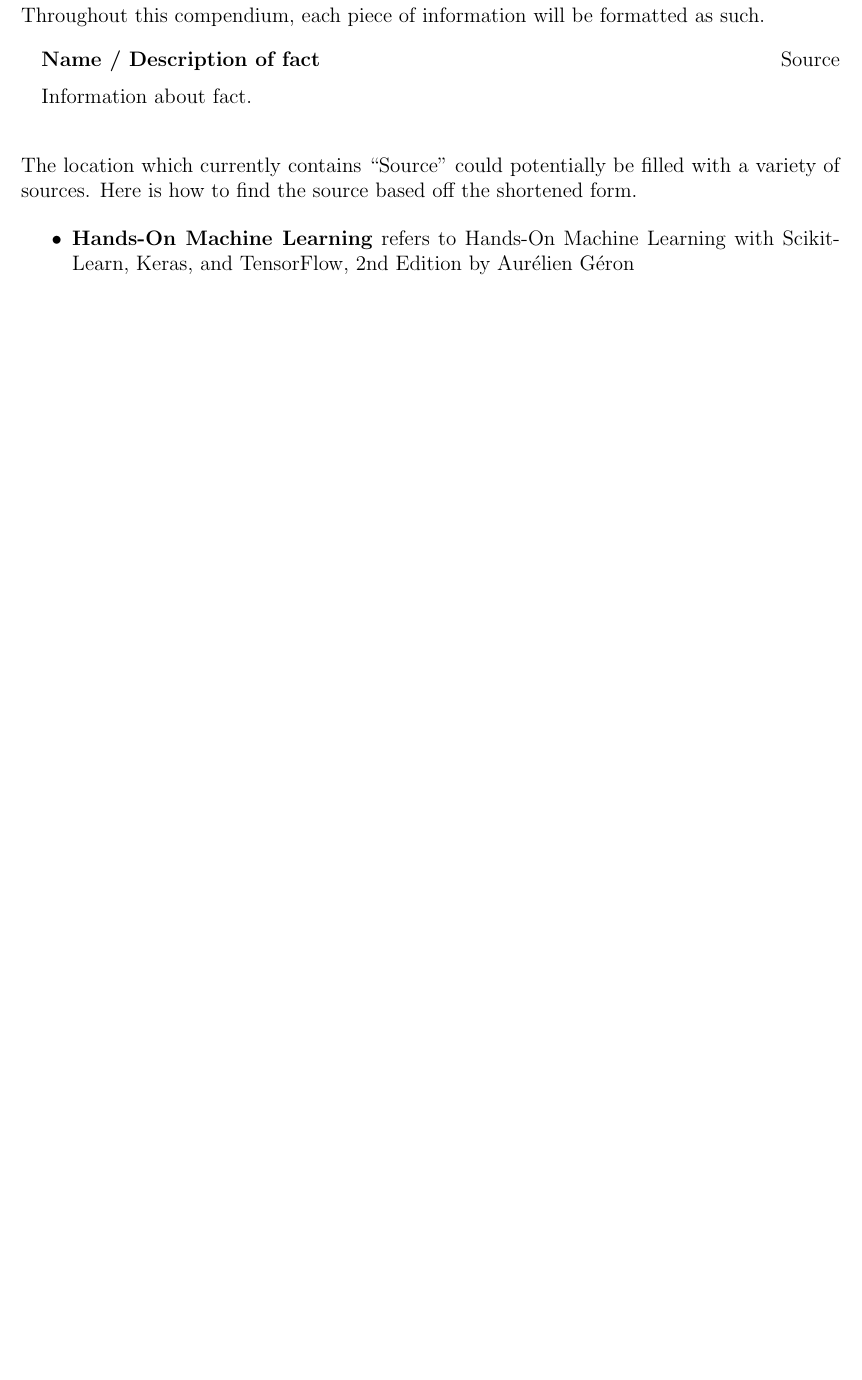
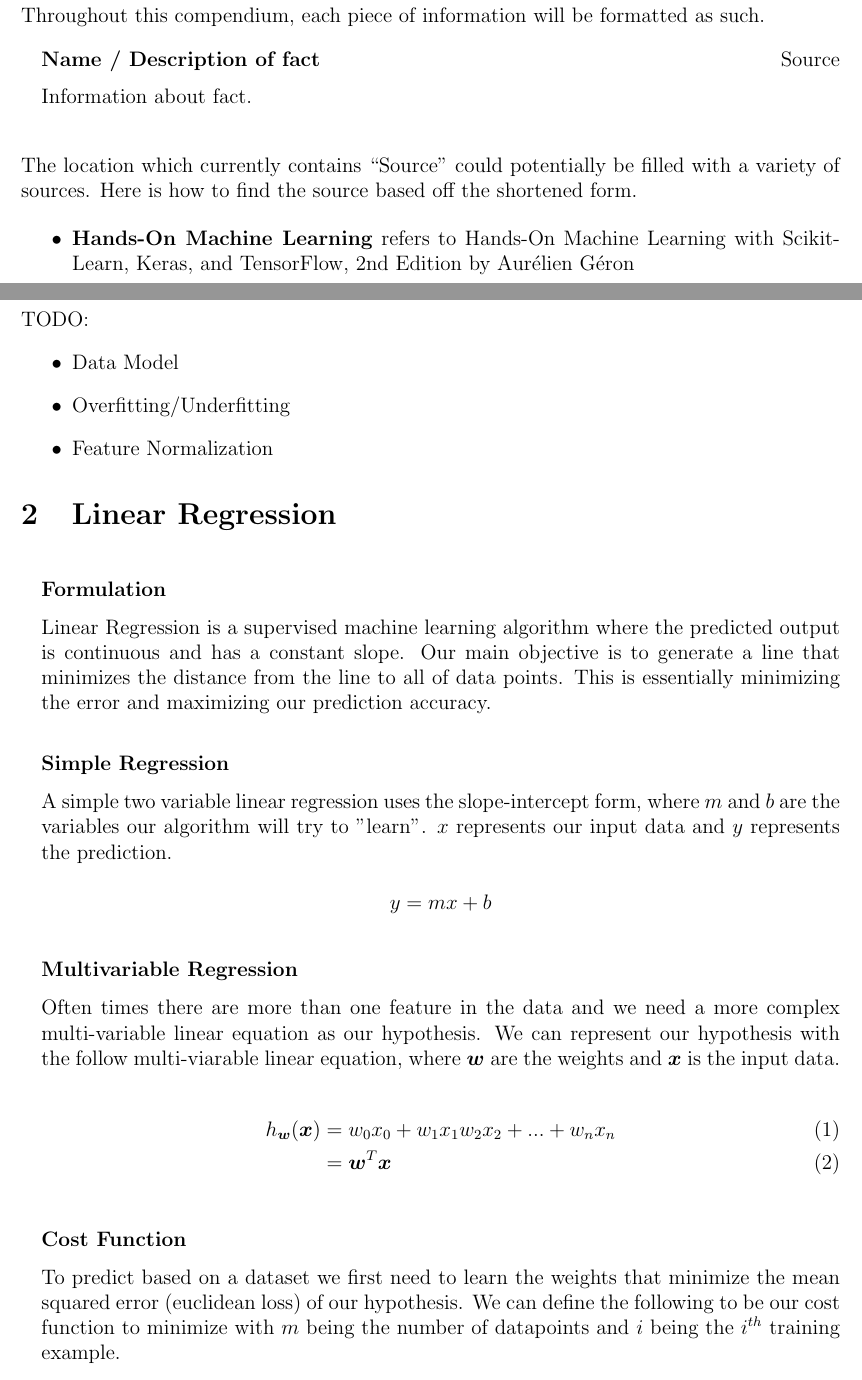
Before and after one commit to RohanK99/machine-learning, a LaTeX document (companion.tex): part of page 5 of 6 before the commit and two parts of pages 5 and 6 of 8 after it, the two joined at a grey line, cut so that both start at the same text, the shorter picture padded with empty space. Compiled offline with pdfLaTeX.

Commit message:
linear regression notes

```diff
--- a/companion.tex
+++ b/companion.tex
@@ -173,3 +173,37 @@
 
 \newpage
 
+\section{Data Analysis}
+TODO:
+\begin{itemize}
+    \item Data Model
+    \item Overfitting/Underfitting
+    \item Feature Normalization
+\end{itemize}
+
+\section{Linear Regression}
+    \begin{fact}{Formulation}
+        Linear Regression is a supervised machine learning algorithm where the predicted output is continuous and has a constant slope. Our main objective is to generate a line that
+        minimizes the distance from the line to all of data points. This is essentially minimizing the error and maximizing our prediction accuracy.
+    \end{fact}
+
+    \begin{fact}{Simple Regression}
+        A simple two variable linear regression uses the slope-intercept form, where $m$ and $b$ are the variables our algorithm will try to "learn". $x$ represents our input data
+        and $y$ represents the prediction.
+
+        $$ y = mx + b$$
+    \end{fact}
+
+    \begin{fact}{Multivariable Regression}
+        Often times there are more than one feature in the data and we need a more complex multi-variable linear equation as our hypothesis. We can represent our hypothesis with the
+        follow multi-viarable linear equation, where $\boldsymbol{w}$ are the weights and $\boldsymbol{x}$ is the input data.
+
+        \begin{align}
+            h_{\boldsymbol{w}}(\boldsymbol{x}) &= w_0x_0 + w_1x_1 w_2x_2 + ... + w_nx_n \\
+            &= \boldsymbol{w}^T\boldsymbol{x}
+        \end{align}
+    \end{fact}
+
+    \begin{fact}{Cost Function}
+        To predict based on a dataset we first need to learn the weights that minimize the mean squared error (euclidean loss) of our hypothesis. We can define the following to be our cost function to
+        minimize with $m$ being the number of datapoints and $i$ being the $i^{th}$ training example.
```
Also changed, not shown: companion.pdf, companion.tex (28 more changed lines).
